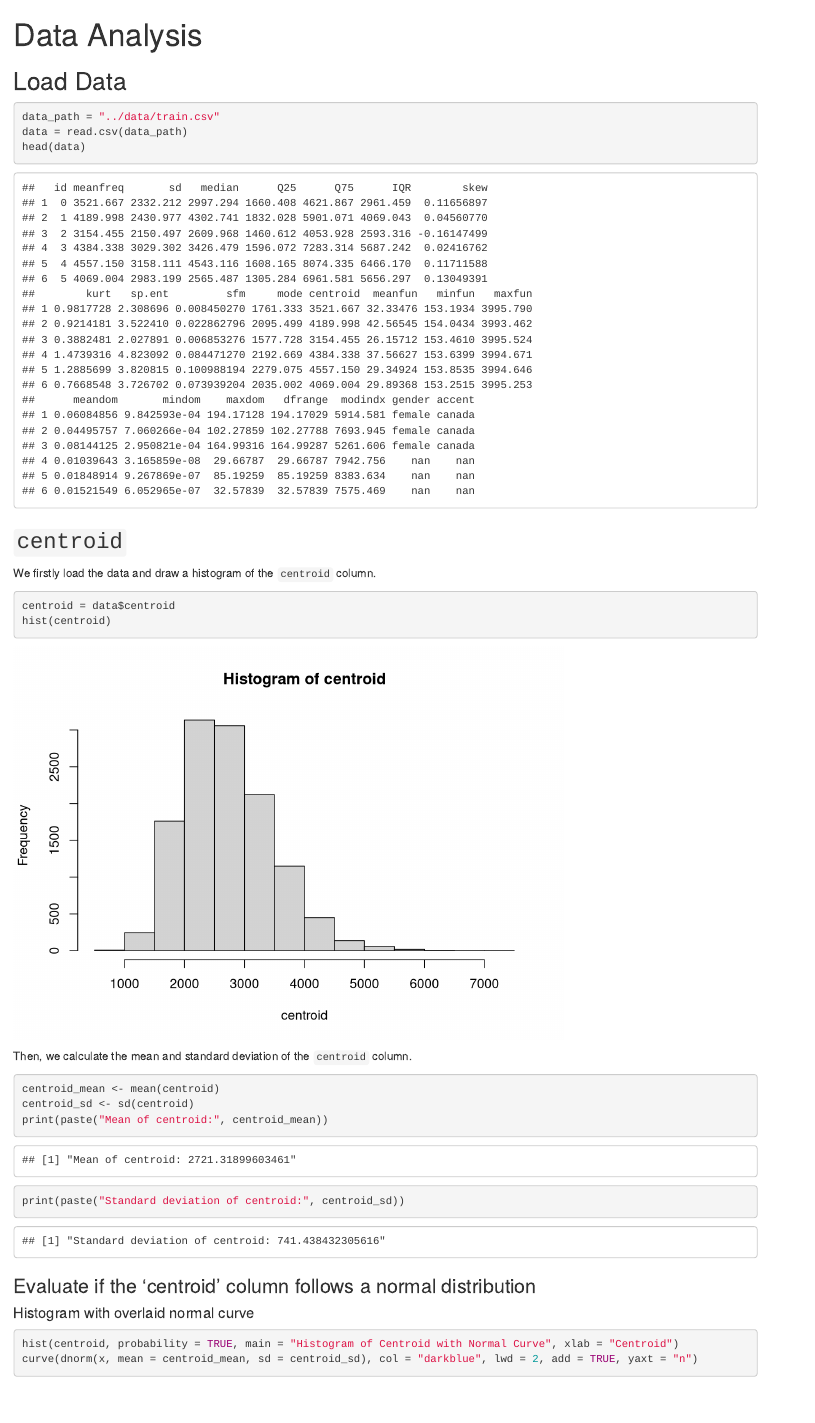
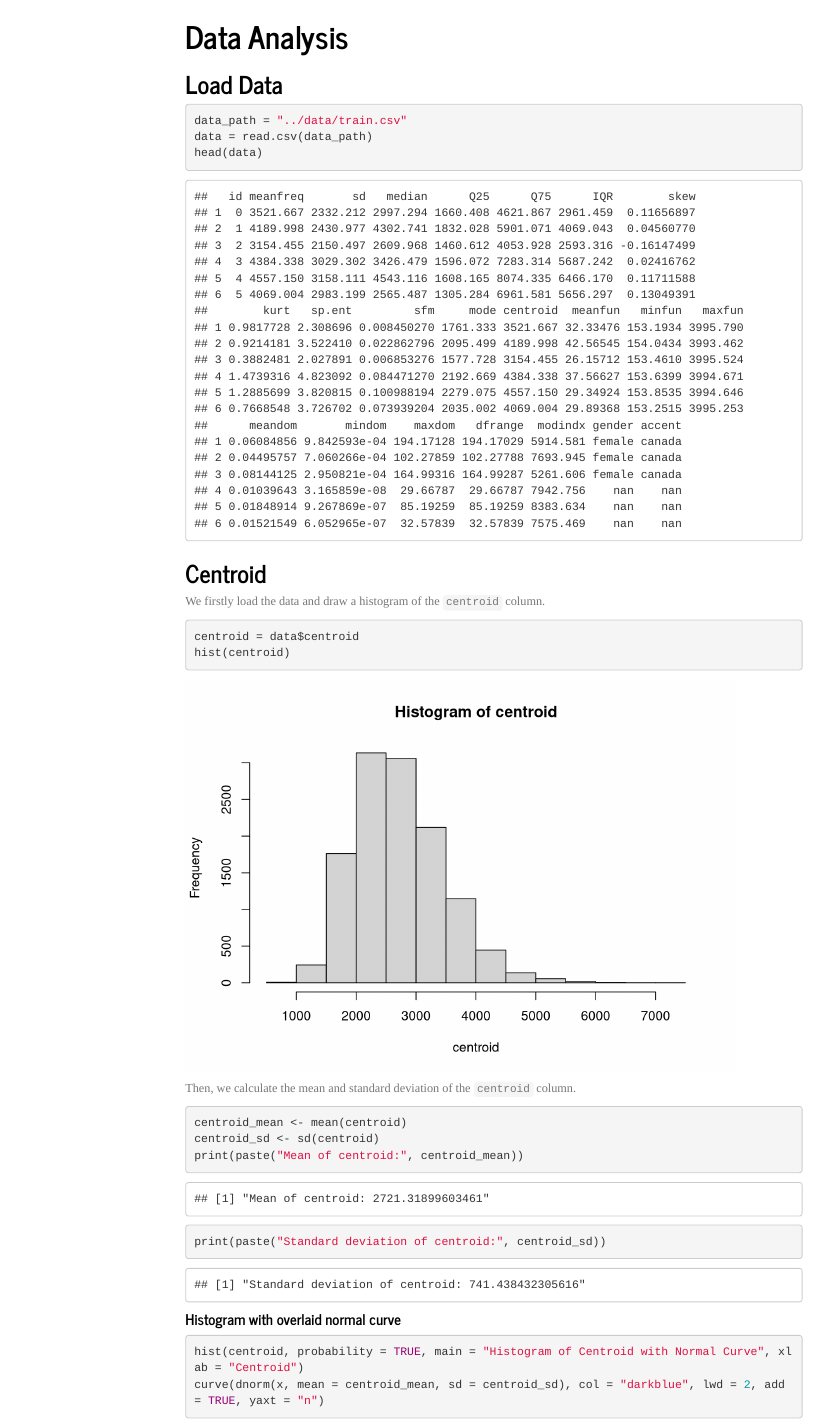
Before and after one commit to pufanyi/DiffVoice, an R Markdown document (analysis/DataAnalysis.Rmd): the page in a window 1100 px wide, from its top. Rendered offline with R 4.5, knitr and Pandoc, with nearby package versions; menus at the side of the page are left out.

Commit message:
update docs

````diff
--- a/src/DataAnalysis.Rmd
+++ b/analysis/DataAnalysis.Rmd
@@ -1,5 +1,16 @@
 ---
 title: "Data Analysis"
+knit: (function(inputFile, encoding) {
+      out_dir <- "../docs/";
+      rmarkdown::render(inputFile,
+                        encoding=encoding,
+                        output_dir=file.path(dirname(inputFile), out_dir))})
+output:
+  html_document:
+    theme: journal
+    toc: true
+    toc_float: true
+    self_contained: false
 ---
 
 ## Load Data
@@ -10,7 +21,7 @@ data = read.csv(data_path)
 head(data)
 ```
 
-## `centroid`
+## Centroid
 
 We firstly load the data and draw a histogram of the `centroid` column.
 
@@ -27,8 +38,6 @@ centroid_sd <- sd(centroid)
 print(paste("Mean of centroid:", centroid_mean))
 print(paste("Standard deviation of centroid:", centroid_sd))
 ```
-
-### Evaluate if the 'centroid' column follows a normal distribution
 
 #### Histogram with overlaid normal curve
 
````
Also changed, not shown: src/DataAnalysis.html (deleted), 89 other files.
